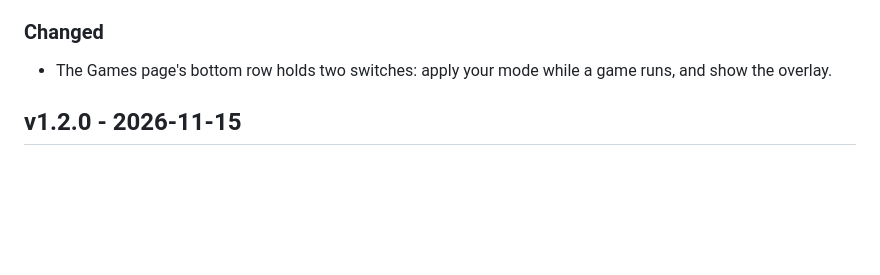
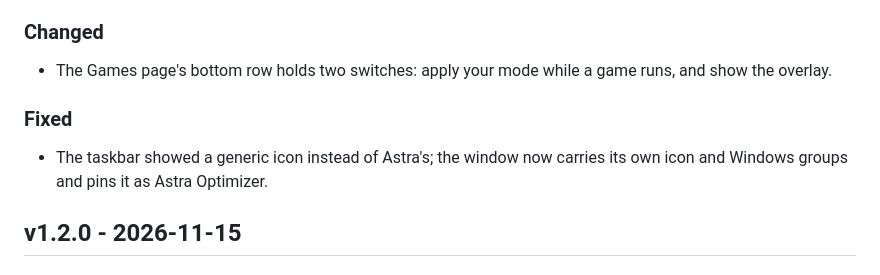
Before and after one commit to theplayerv2/astra-optimizer, a Markdown page: CHANGELOG.md, the part around the change. Drawn GitHub-style; blank space fills up the shorter version.

```diff
--- a/CHANGELOG.md
+++ b/CHANGELOG.md
@@ -25,6 +25,10 @@ When a version is tagged on GitHub (for example `v1.2.0`), its section below bec
 
 ### Changed
 - The Games page's bottom row holds two switches: apply your mode while a game runs, and show the overlay.
+
+### Fixed
+- The taskbar showed a generic icon instead of Astra's; the window now carries its own icon and Windows groups
+  and pins it as Astra Optimizer.
 
 ## v1.2.0 - 2026-11-15
 
```
Also changed, not shown: docs/screenshots/compare.png, docs/screenshots/history.png, 1 other file.
